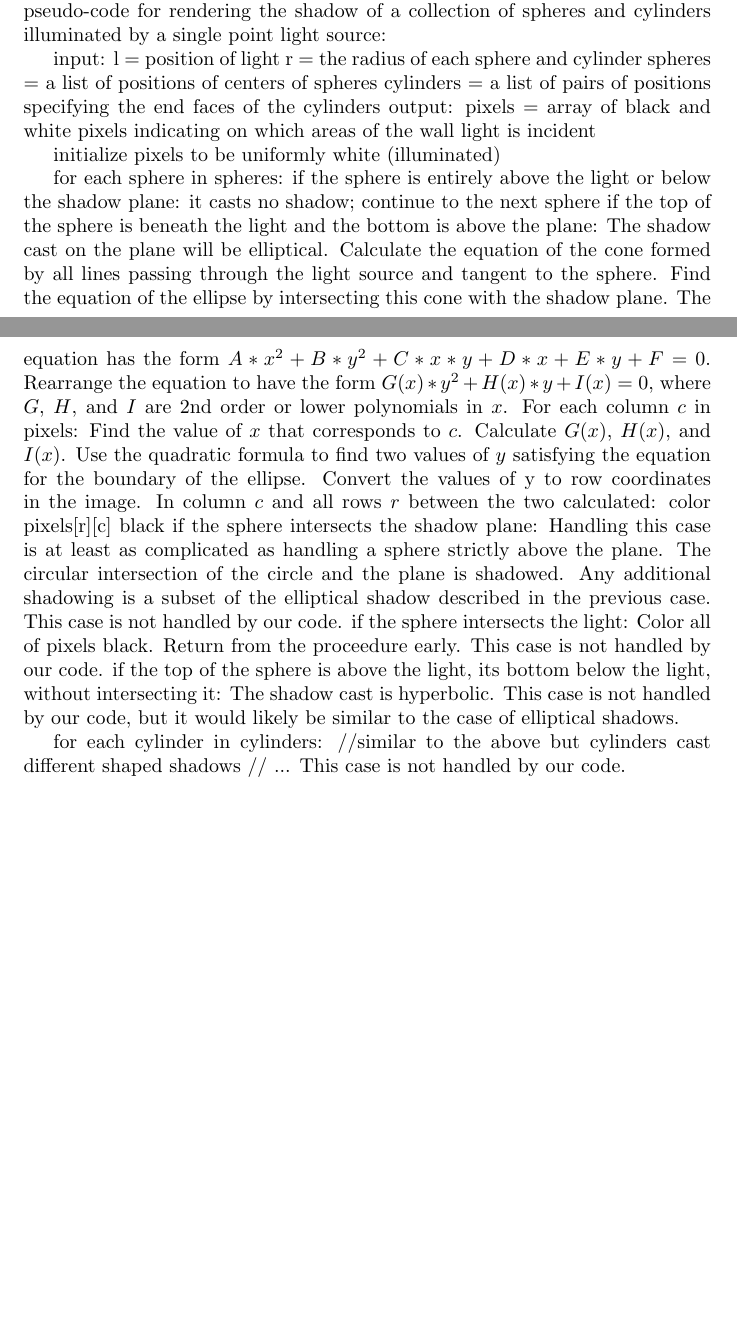
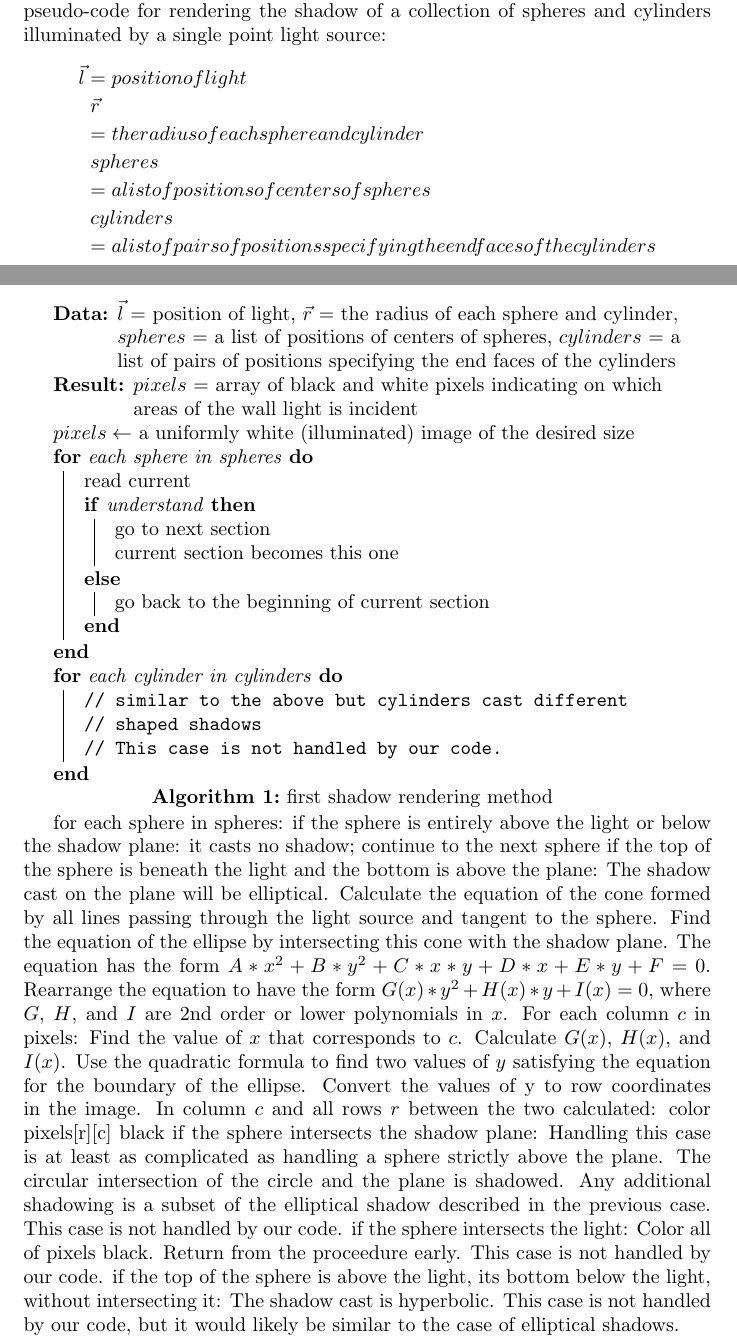
Before and after one commit to chappc/Math-Senior-Research, a LaTeX thesis (paper/paper.tex): two parts of pages 4 and 5 of 10 before the commit and two parts of pages 4 and 5 of 11 after it, joined at a grey line, cut so that both start at the same text, the shorter picture padded with empty space. Compiled offline with pdfLaTeX.

Commit message:
Start to fomat the pseudocode as pseudocode in LaTeX.

```diff
--- a/paper/paper.tex
+++ b/paper/paper.tex
@@ -5,6 +5,7 @@
 \usepackage{graphicx}
 \DeclareGraphicsExtensions{.pdf,.png,.jpg}
 \usepackage{breqn}
+\usepackage[]{algorithm2e}
 
 
 %opening
@@ -128,15 +129,36 @@ We investigated two CPU based ways to render the shadows of objects with a repre
 
 The first method is partially implemented in the file `rayTracing.py' on the branch `master' in the submitted git repository. In this method the cast shadow of each sphere and cylinder is computed individually and merged. Here is some pseudo-code for rendering the shadow of a collection of spheres and cylinders illuminated by a single point light source:
 
-input: l = position of light
-	   r = the radius of each sphere and cylinder
-	   spheres = a list of positions of centers of spheres
-	   cylinders = a list of pairs of positions specifying the end faces of the
-					cylinders
-output: pixels = array of black and white pixels indicating on which areas of the
-					wall light is incident
+\begin{dmath*}
+\vec{l} = position of light\\
+\vec{r} = the radius of each sphere and cylinder\\
+spheres = a list of positions of centers of spheres\\
+cylinders = a list of pairs of positions specifying the end faces of the cylinders
+\end{dmath*}
 
-initialize pixels to be uniformly white (illuminated)
+\begin{algorithm}[H]
+\DontPrintSemicolon
+ \KwData{$\vec{l}$ = position of light, $\vec{r}$ = the radius of each sphere and cylinder, $spheres$ = a list of positions of centers of spheres, $cylinders$ = a list of pairs of positions specifying the end faces of the cylinders}
+ \KwResult{$pixels$ = array of black and white pixels indicating on which areas of the wall light is incident}
+ $pixels \leftarrow$ a uniformly white (illuminated) image of the desired size\;
+ \For{each sphere in spheres}{
+  read current\;
+  \eIf{understand}{
+   go to next section\;
+   current section becomes this one\;
+   }{
+   go back to the beginning of current section\;
+  }
+ }
+ \For{each cylinder in cylinders}{
+  \tcp*[h]{similar to the above but cylinders cast different}
+  \tcp*[h]{shaped shadows}\\
+  \tcp*[h]{This case is not handled by our code.}
+ }
+ \caption{first shadow rendering method}
+\end{algorithm}
+
+
 
 for each sphere in spheres:
 	if the sphere is entirely above the light or below the shadow plane:
@@ -174,11 +196,6 @@ for each sphere in spheres:
 		The shadow cast is hyperbolic.
 		This case is not handled by our code, but it would likely be similar to
 				the case of elliptical shadows.
-
-for each cylinder in cylinders:
-	//similar to the above but cylinders cast different shaped shadows
-	// ...
-	This case is not handled by our code.
 
 This proceedure needs to be repeated for each point light source, creating a separate image for each. Then these images need to be averaged, pixel by pixel. When generating a 1024x720 image of the shadow this averaging process took about 1.2 seconds for our python implementation. With a 3000x3000 image it took almost 13 seconds. It should be possible to take advantage of data parallelism here and do the averaging process in OpenGL on a GPU, or perhaps with single instruction multiple data technologies like SSE and AVX.
 
```
